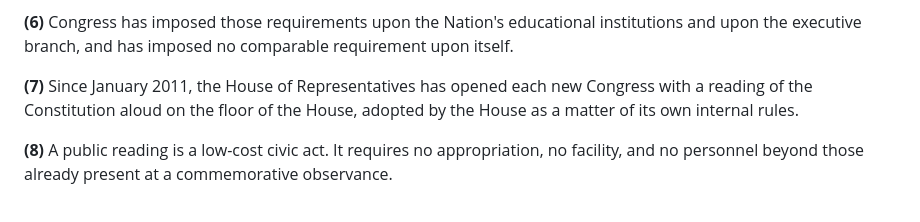
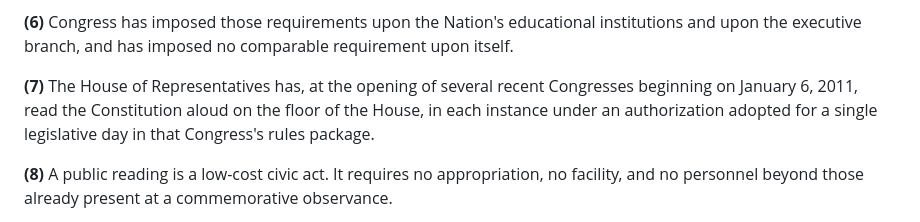
Before and after one commit to jaredscribe/public-readings-of-the-founding-documents-act, a Markdown page: track-a-public-readings-of-the-founding-documents-act.md, the part around the change. Rendered like a GitHub page.

```diff
--- a/track-a-public-readings-of-the-founding-documents-act.md
+++ b/track-a-public-readings-of-the-founding-documents-act.md
@@ -58,9 +58,10 @@ with educational materials concerning the Constitution on that day.
 institutions and upon the executive branch, and has imposed no comparable
 requirement upon itself.
 
-**(7)** Since January 2011, the House of Representatives has opened each new
-Congress with a reading of the Constitution aloud on the floor of the House,
-adopted by the House as a matter of its own internal rules.
+**(7)** The House of Representatives has, at the opening of several recent
+Congresses beginning on January 6, 2011, read the Constitution aloud on the
+floor of the House, in each instance under an authorization adopted for a
+single legislative day in that Congress's rules package.
 
 **(8)** A public reading is a low-cost civic act. It requires no
 appropriation, no facility, and no personnel beyond those already present at a
```
Also changed, not shown: track-b-chamber-rule-resolution.md (+61 -17 lines).
